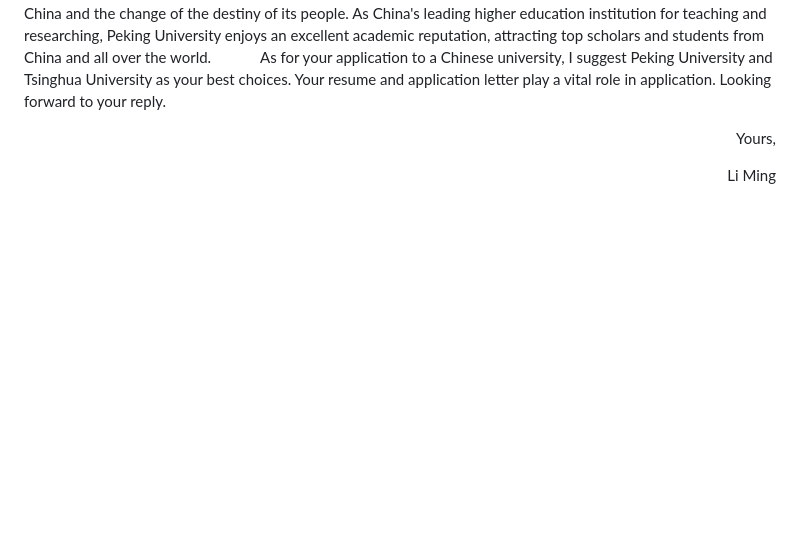
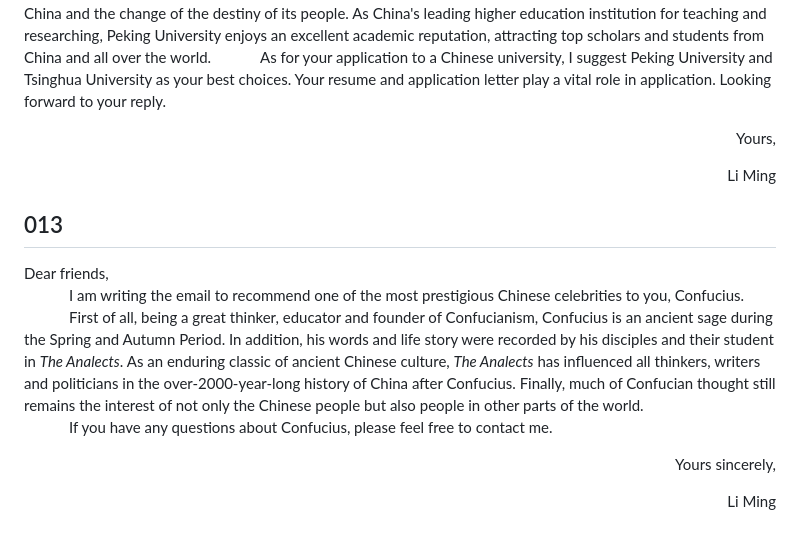
Before and after one commit to bowen-wu/postgraduate, a Markdown page: english/write/001-020_letter.md, the part around the change. Rendered like a GitHub page; blank space fills up the shorter version.

Commit message:
feat: add writes 013

```diff
--- a/english/write/001-020_letter.md
+++ b/english/write/001-020_letter.md
@@ -156,3 +156,13 @@ Dear Paul,<br>
 
 <p align="right">Yours,</p>
 <p align="right">Li Ming</p>
+
+## 013
+
+Dear friends,<br>
+&emsp;&emsp;&emsp;&emsp;I am writing the email to recommend one of the most prestigious Chinese celebrities to you, Confucius.<br>
+&emsp;&emsp;&emsp;&emsp;First of all, being a great thinker, educator and founder of Confucianism, Confucius is an ancient sage during the Spring and Autumn Period. In addition, his words and life story were recorded by his disciples and their student in *The Analects*. As an enduring classic of ancient Chinese culture, *The Analects* has influenced all thinkers, writers and politicians in the over-2000-year-long history of China after Confucius. Finally, much of Confucian thought still remains the interest of not only the Chinese people but also people in other parts of the world.<br>
+&emsp;&emsp;&emsp;&emsp;If you have any questions about Confucius, please feel free to contact me.<br>
+
+<p align="right">Yours sincerely,</p>
+<p align="right">Li Ming</p>
```
